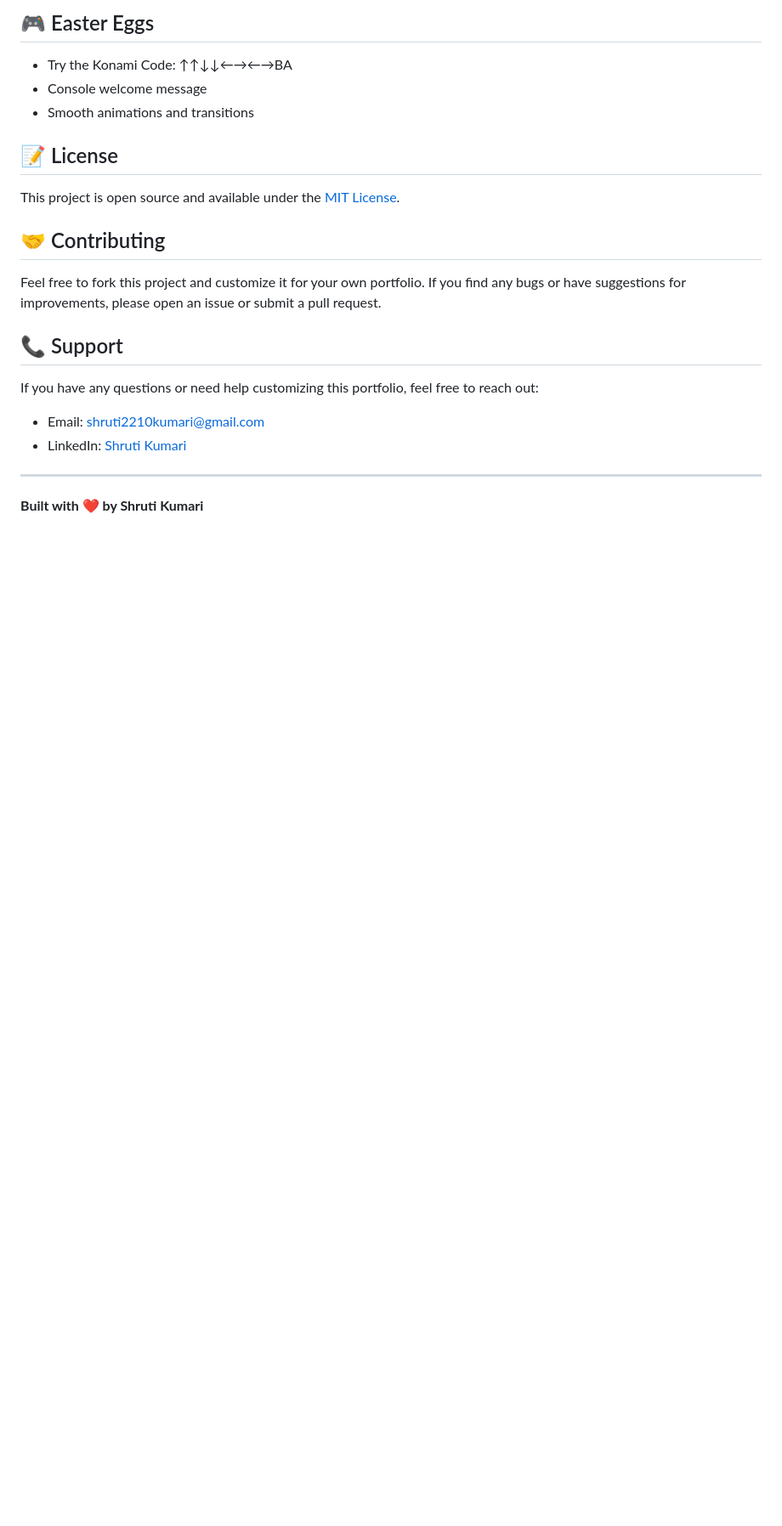
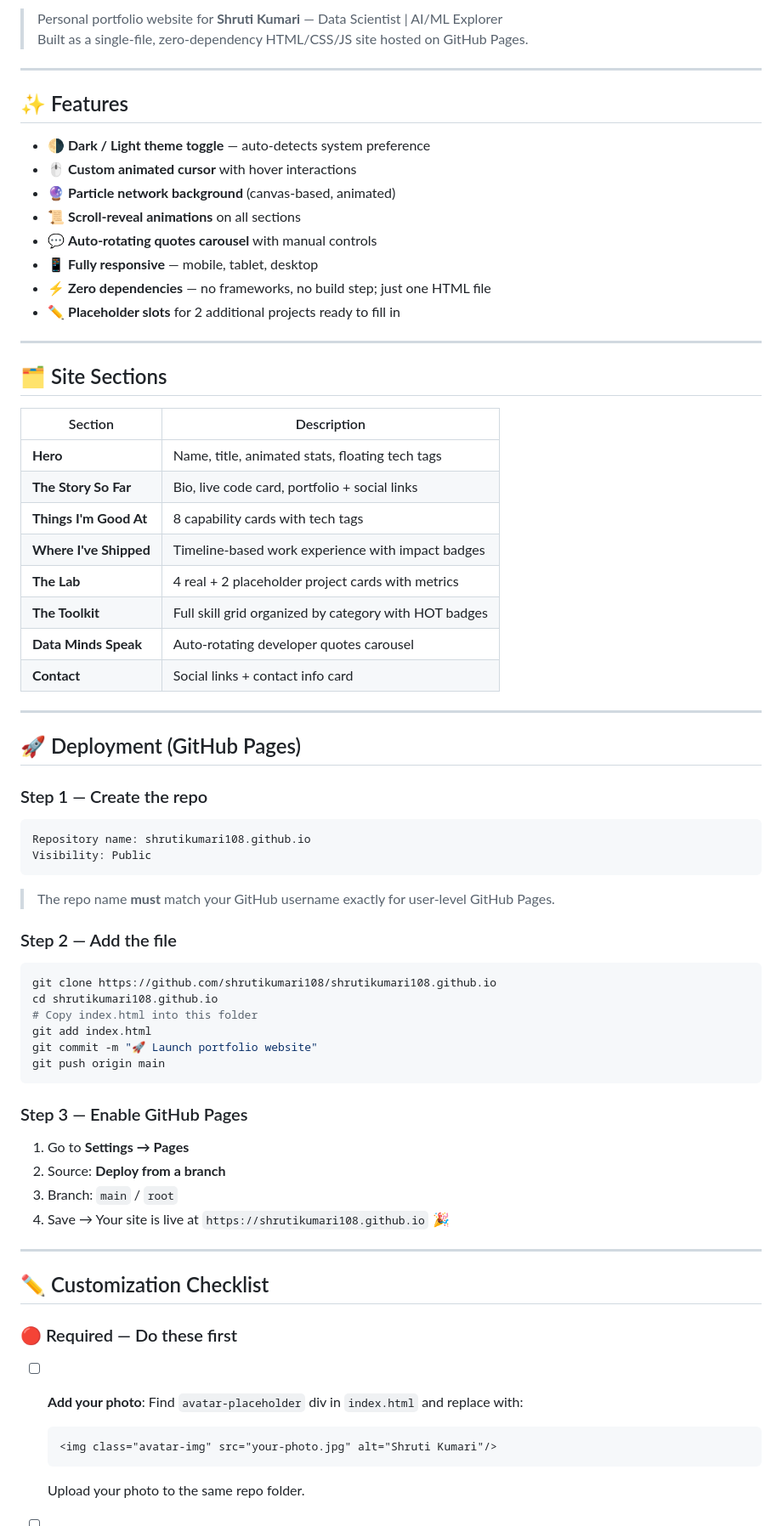
Before and after one commit to shrutisurya108/shrutisurya108.github.io, a Markdown page: README.md, the part around one of its changes. Shown at 85% size. GitHub-like rendering; blank space fills up the shorter version.

````diff
--- a/README.md
+++ b/README.md
@@ -132,24 +7,70 @@ The website uses a modern color palette:
-## 🎮 Easter Eggs
-
-- Try the Konami Code: ↑↑↓↓←→←→BA
-- Console welcome message
-- Smooth animations and transitions
-
-## 📝 License
-
-This project is open source and available under the [MIT License](LICENSE).
-
-## 🤝 Contributing
-
-Feel free to fork this project and customize it for your own portfolio. If you find any bugs or have suggestions for improvements, please open an issue or submit a pull request.
-
-## 📞 Support
-
-If you have any questions or need help customizing this portfolio, feel free to reach out:
-
-- Email: shruti2210kumari@gmail.com
-- LinkedIn: [Shruti Kumari](https://www.linkedin.com/in/shrutikumari108/)
+> Personal portfolio website for **Shruti Kumari** — Data Scientist | AI/ML Explorer
+> Built as a single-file, zero-dependency HTML/CSS/JS site hosted on GitHub Pages.
 
 ---
 
-**Built with ❤️ by Shruti Kumari**
+## ✨ Features
+
+- 🌗 **Dark / Light theme toggle** — auto-detects system preference
+- 🖱️ **Custom animated cursor** with hover interactions
+- 🔮 **Particle network background** (canvas-based, animated)
+- 📜 **Scroll-reveal animations** on all sections
+- 💬 **Auto-rotating quotes carousel** with manual controls
+- 📱 **Fully responsive** — mobile, tablet, desktop
+- ⚡ **Zero dependencies** — no frameworks, no build step; just one HTML file
+- ✏️ **Placeholder slots** for 2 additional projects ready to fill in
+
+---
+
+## 🗂️ Site Sections
+
+| Section | Description |
+|---|---|
+| **Hero** | Name, title, animated stats, floating tech tags |
+| **The Story So Far** | Bio, live code card, portfolio + social links |
+| **Things I'm Good At** | 8 capability cards with tech tags |
+| **Where I've Shipped** | Timeline-based work experience with impact badges |
+| **The Lab** | 4 real + 2 placeholder project cards with metrics |
+| **The Toolkit** | Full skill grid organized by category with HOT badges |
+| **Data Minds Speak** | Auto-rotating developer quotes carousel |
+| **Contact** | Social links + contact info card |
+
+---
+
+## 🚀 Deployment (GitHub Pages)
+
+### Step 1 — Create the repo
+```
+Repository name: shrutikumari108.github.io
+Visibility: Public
+```
+> The repo name **must** match your GitHub username exactly for user-level GitHub Pages.
+
+### Step 2 — Add the file
+```bash
+git clone https://github.com/shrutikumari108/shrutikumari108.github.io
+cd shrutikumari108.github.io
+# Copy index.html into this folder
+git add index.html
+git commit -m "🚀 Launch portfolio website"
+git push origin main
+```
+
+### Step 3 — Enable GitHub Pages
+1. Go to **Settings → Pages**
+2. Source: **Deploy from a branch**
+3. Branch: `main` / `root`
+4. Save → Your site is live at `https://shrutikumari108.github.io` 🎉
+
+---
+
+## ✏️ Customization Checklist
+
+### 🔴 Required — Do these first
+
+- [ ] **Add your photo**: Find `avatar-placeholder` div in `index.html` and replace with:
+  ```html
+  <img class="avatar-img" src="your-photo.jpg" alt="Shruti Kumari"/>
+  ```
+  Upload your photo to the same repo folder.
+
````
Also changed, not shown: other parts of README.md (+70 -129 lines).
